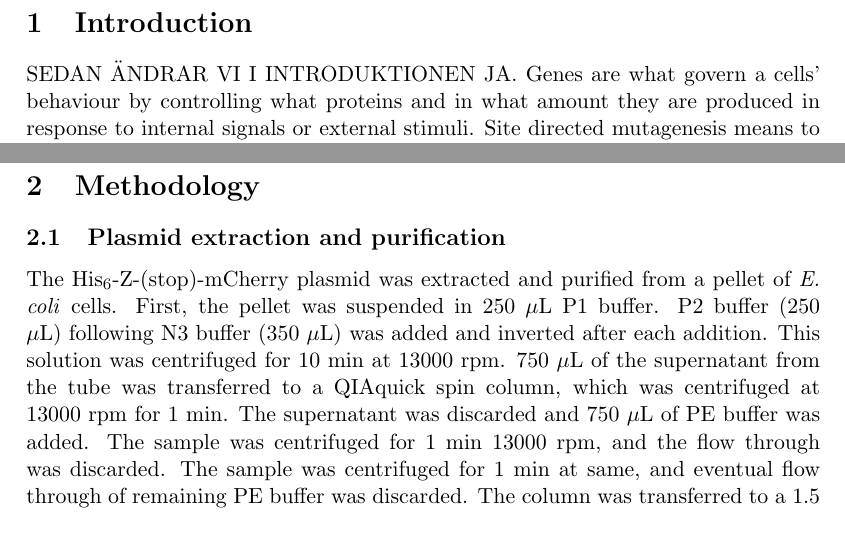
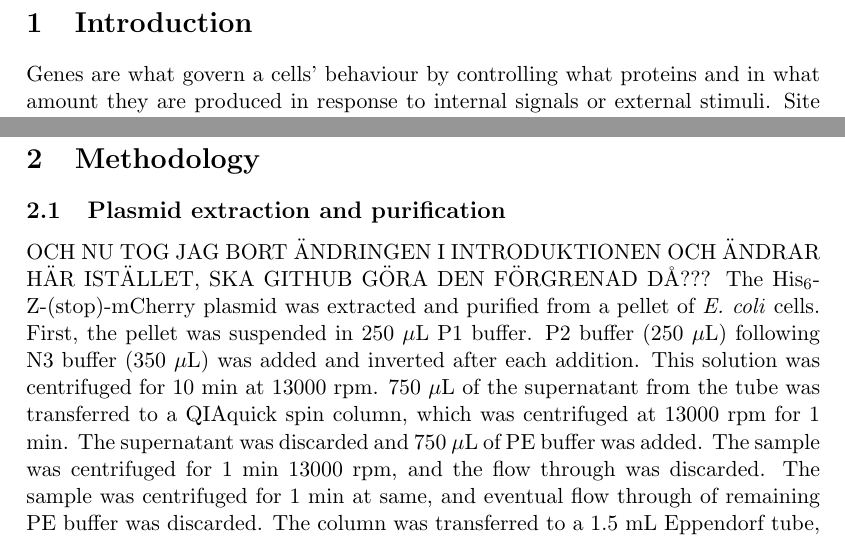
Before and after one commit to kulkarninomizuproduct/Genteknik-labbrapport, a LaTeX paper (main.tex): two parts of page 3 of 12, joined at a grey line, cut so that both start at the same text. Compiled offline with pdfLaTeX.

Commit message:
Tog bort ändring i introt och gjorde ändring i metoddel

```diff
--- a/main.tex
+++ b/main.tex
@@ -56,12 +56,12 @@ SKA ÄNDRA LITE HÄR I ABSTRACTEN WIIIIIHOOOOOO. \\ \\ Site-directed mutagenesis
 \setcounter{page}{1}
 
 \section{Introduction}
-SEDAN ÄNDRAR VI I INTRODUKTIONEN JA. Genes are what govern a cells’ behaviour by controlling what proteins and in what amount they are produced  in response to internal signals or external stimuli. Site directed mutagenesis means to make a change in a gene of a cell at a specific site. Site specificity is very important as "mutagenesis" simply means a change to the genome, whether intentional or non-intentional, useful or harmful. An example would be cancer which is both a non-intentional and harmful instance(s) of mutagenesis. Site-specifically introduced mutation is a very important technique in biotechnology to study the role of a gene or to change a property thereof to our use. The former can be done by introducing a nonsense mutation (or cut out entirely) to see how the organism responds, this is called a "knock-out". The latter is used in a myriad of different settings; for example in industrial and medical applications by altering the expression rate or the property of the relevant protein. In bacteria, this is done quite easily on a plasmid by first extracting it, introducing the mutation \textit{in vitro} and transforming them back into the bacteria. A popular method of doing said point mutation is the QuickChange procedure, where a mutation is introduced through a nucleic acid with a mismatched primer. In this lab, mutagenesis was done in \textit{E. coli} in the resistance plasmid pHis$_6$-Z-stop-mCherry by removing the stop codon, thereby enabling transcription and translation of the fluorecent mCherry protein domain. To check success of mutagenesis and transformation, targeted PCR and sequencing and protein analysis by SDS-PAGE was done.
+Genes are what govern a cells’ behaviour by controlling what proteins and in what amount they are produced  in response to internal signals or external stimuli. Site directed mutagenesis means to make a change in a gene of a cell at a specific site. Site specificity is very important as "mutagenesis" simply means a change to the genome, whether intentional or non-intentional, useful or harmful. An example would be cancer which is both a non-intentional and harmful instance(s) of mutagenesis. Site-specifically introduced mutation is a very important technique in biotechnology to study the role of a gene or to change a property thereof to our use. The former can be done by introducing a nonsense mutation (or cut out entirely) to see how the organism responds, this is called a "knock-out". The latter is used in a myriad of different settings; for example in industrial and medical applications by altering the expression rate or the property of the relevant protein. In bacteria, this is done quite easily on a plasmid by first extracting it, introducing the mutation \textit{in vitro} and transforming them back into the bacteria. A popular method of doing said point mutation is the QuickChange procedure, where a mutation is introduced through a nucleic acid with a mismatched primer. In this lab, mutagenesis was done in \textit{E. coli} in the resistance plasmid pHis$_6$-Z-stop-mCherry by removing the stop codon, thereby enabling transcription and translation of the fluorecent mCherry protein domain. To check success of mutagenesis and transformation, targeted PCR and sequencing and protein analysis by SDS-PAGE was done.
 %----------------------------------------------------------------------------------------
 \section{Methodology}
 %lägger till subsections men jag tror inte de vill ha det. Vi tar bort det senare, jag kan inte se annars
 \subsection{Plasmid extraction and purification}
-The His$_6$-Z-(stop)-mCherry plasmid was extracted and purified from a pellet of \textit{E. coli} cells. First, the pellet was suspended in 250 $\mu$L P1 buffer. P2 buffer (250 $\mu$L) following N3 buffer (350 $\mu$L) was added and inverted after each addition. This solution was centrifuged for 10 min at 13000 rpm. 750 $\mu$L of the supernatant from the tube was transferred to a QIAquick spin column, which was centrifuged at 13000 rpm for 1 min. The supernatant was discarded and 750 $\mu$L of PE buffer was added. The sample was centrifuged for 1 min 13000 rpm, and the flow through was discarded. The sample was centrifuged for 1 min at same, and eventual flow through of remaining PE buffer was discarded. The column was transferred to a 1.5 mL Eppendorf tube, filled with 50 $\mu$L EB-buffer and incubated at room temperature for 1 min before being centrifuged for 1 min at 13000 rpm. The flow through was saved for later use.
+OCH NU TOG JAG BORT ÄNDRINGEN I INTRODUKTIONEN OCH ÄNDRAR HÄR ISTÄLLET, SKA GITHUB GÖRA DEN FÖRGRENAD DÅ??? The His$_6$-Z-(stop)-mCherry plasmid was extracted and purified from a pellet of \textit{E. coli} cells. First, the pellet was suspended in 250 $\mu$L P1 buffer. P2 buffer (250 $\mu$L) following N3 buffer (350 $\mu$L) was added and inverted after each addition. This solution was centrifuged for 10 min at 13000 rpm. 750 $\mu$L of the supernatant from the tube was transferred to a QIAquick spin column, which was centrifuged at 13000 rpm for 1 min. The supernatant was discarded and 750 $\mu$L of PE buffer was added. The sample was centrifuged for 1 min 13000 rpm, and the flow through was discarded. The sample was centrifuged for 1 min at same, and eventual flow through of remaining PE buffer was discarded. The column was transferred to a 1.5 mL Eppendorf tube, filled with 50 $\mu$L EB-buffer and incubated at room temperature for 1 min before being centrifuged for 1 min at 13000 rpm. The flow through was saved for later use.
 
 \subsection{Gel electrophoresis of purified plasmid DNA}
 
```
